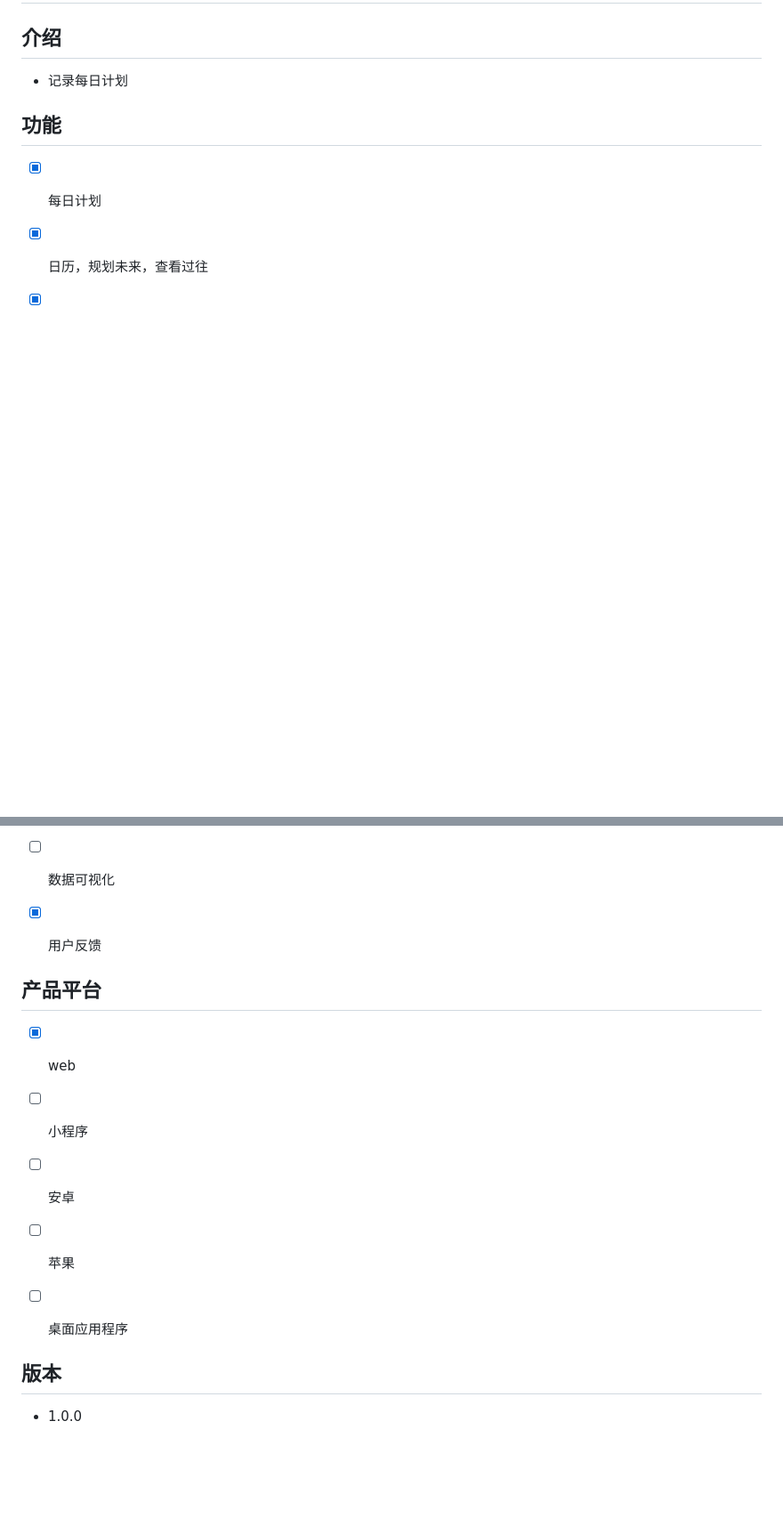
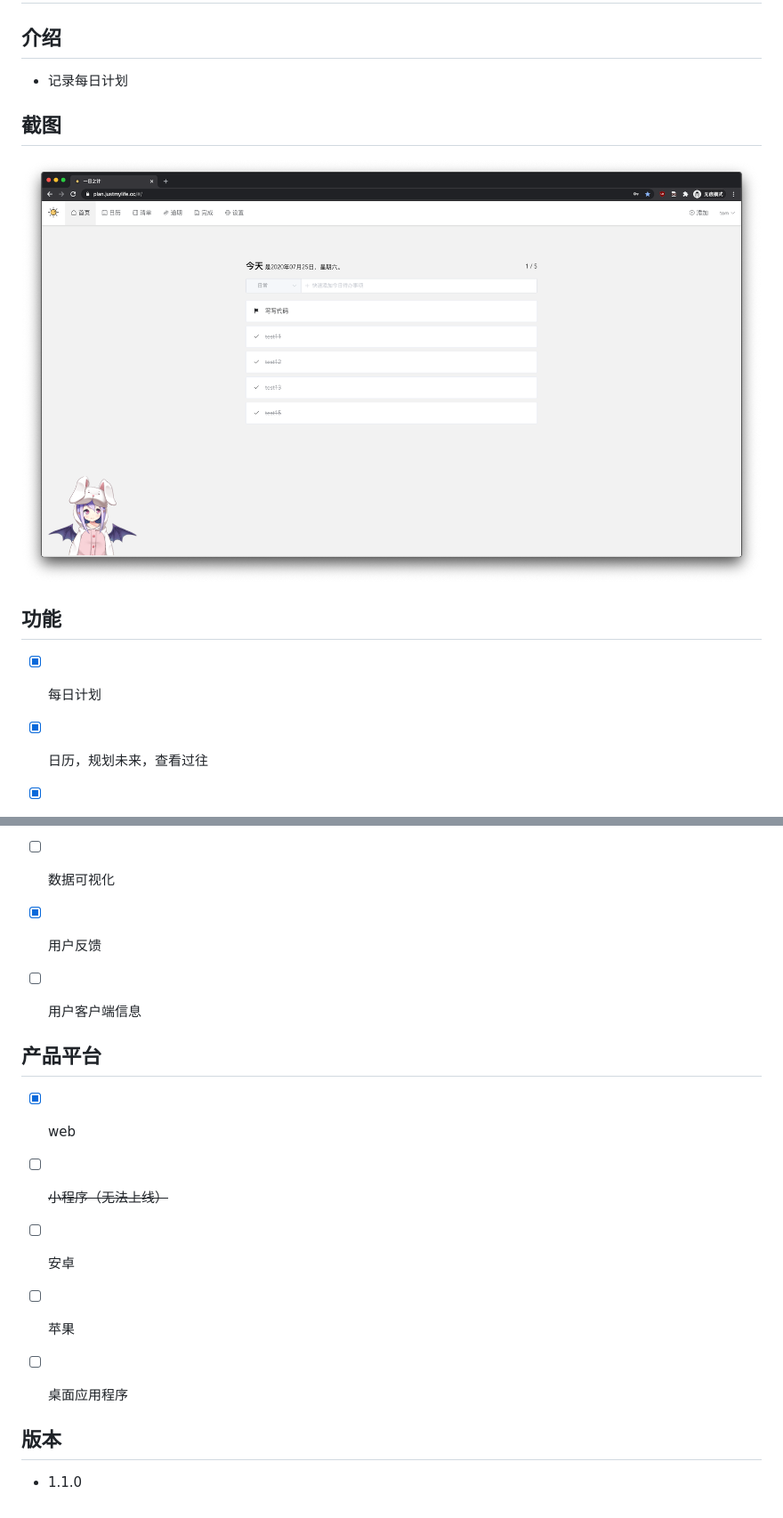
Before and after one commit to Kuari/dailyplan, a Markdown page: README.md, 2 parts joined by grey strips. Shown: that part at 89% size. Rendered like a GitHub page; pictures changed too: ScreenShot.png (added); blank space fills up the shorter version.

Commit message:
docs:更新README

```diff
--- a/README.md
+++ b/README.md
@@ -5,6 +5,10 @@
 * 记录每日计划
 
 
+
+## 截图
+
+![](./ScreenShot.png)
 
 ## 功能
 
@@ -14,13 +18,14 @@
 - [x] 已完成任务
 - [ ] 数据可视化
 - [x] 用户反馈
+- [ ] 用户客户端信息
 
 
 
 ## 产品平台
 
 - [x] web
-- [ ] 小程序
+- [ ] ~~小程序（无法上线）~~
 - [ ] 安卓
 - [ ] 苹果
 - [ ] 桌面应用程序
@@ -29,4 +34,4 @@
 
 ## 版本
 
-* 1.0.0
+* 1.1.0
```
Also changed, not shown: 1 other file.
